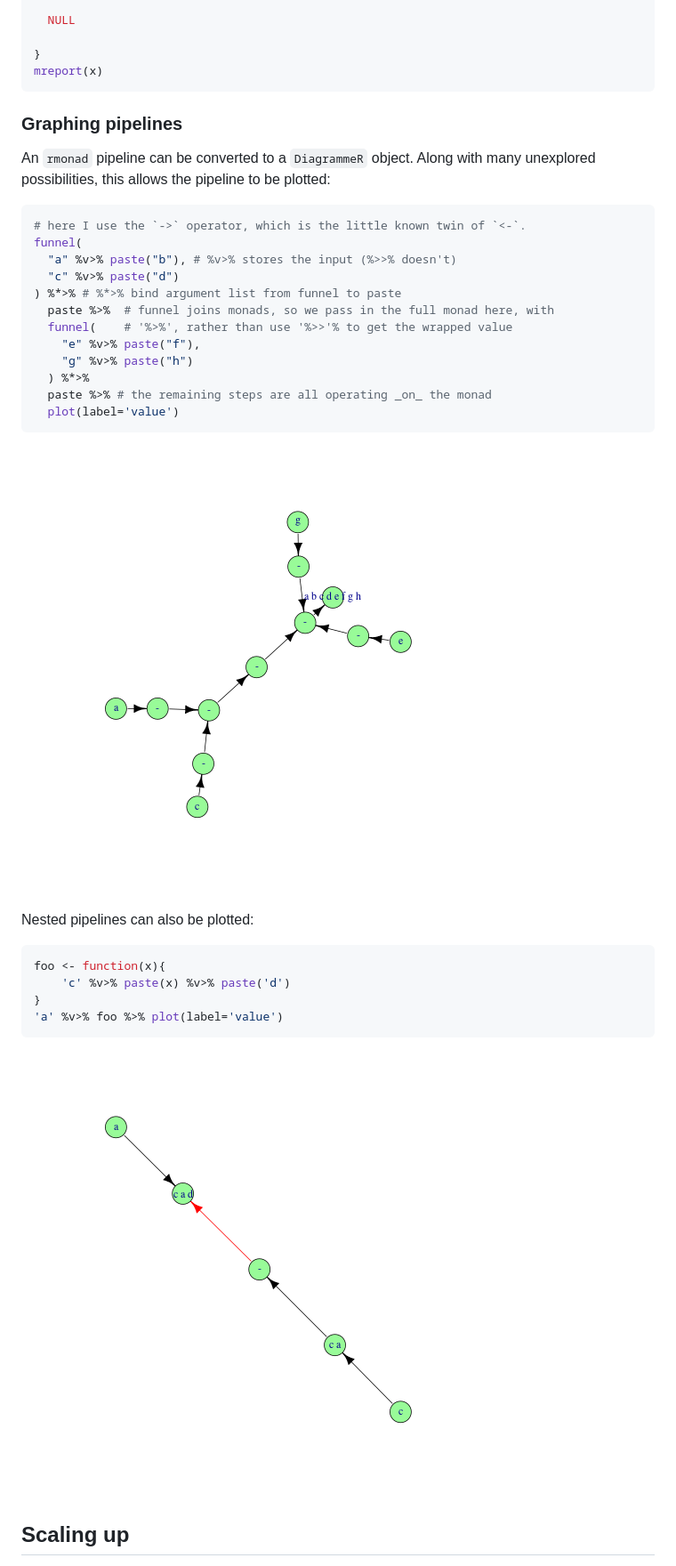
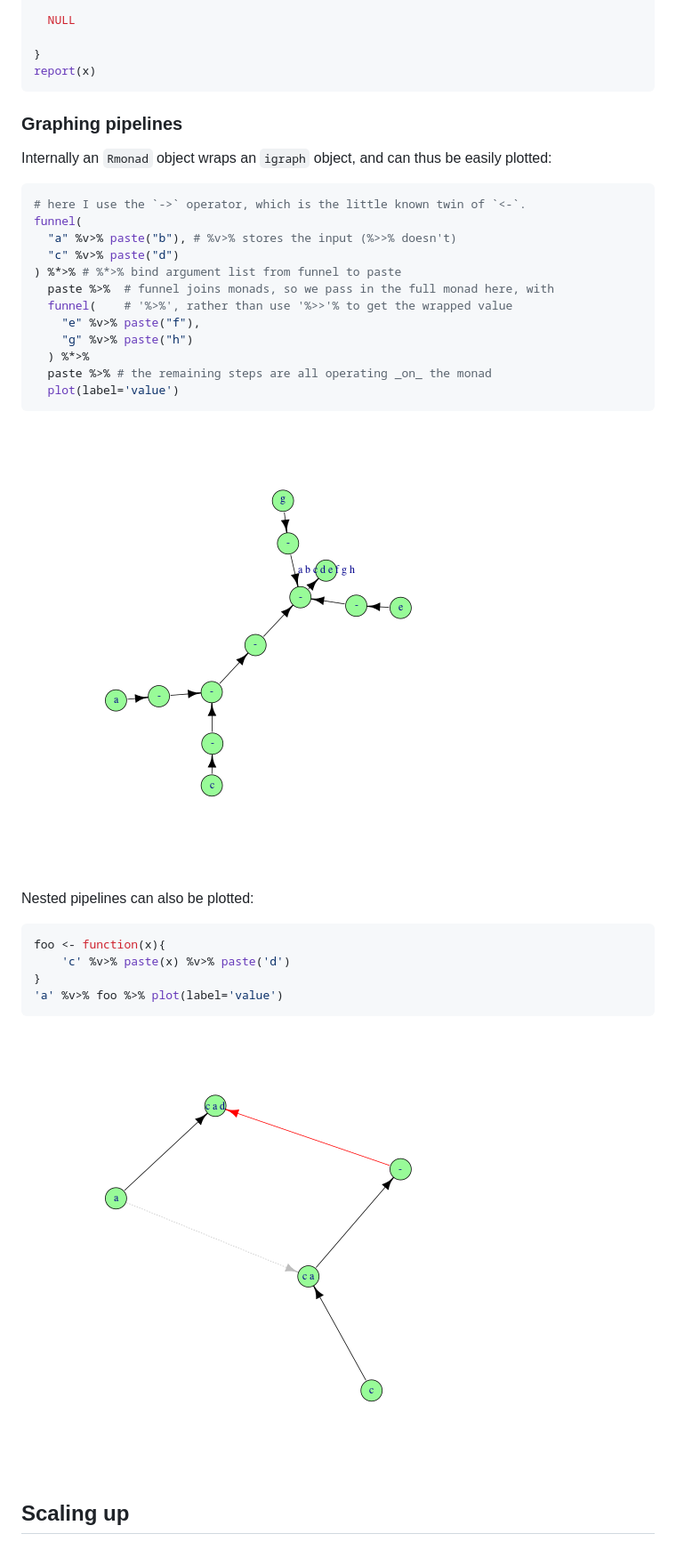
Before and after one commit to arendsee/rmonad, a Markdown page: README.md, the part around the change printed below. Shown: that part at 89% size. Drawn GitHub-style; pictures changed too: README-nested-workflow-plot-1.png, README-workflow-plot-1.png.

Commit message:
Update README and GFF vignette

````diff
--- a/README.md
+++ b/README.md
@@ -281,13 +338,13 @@ x <-
   NULL
 
 }
-mreport(x)
+report(x)
 ```
 
 ### Graphing pipelines
 
-An `rmonad` pipeline can be converted to a `DiagrammeR` object. Along with many
-unexplored possibilities, this allows the pipeline to be plotted:
+Internally an `Rmonad` object wraps an `igraph` object, and can thus be easily
+plotted:
 
 
 ```r
````
Also changed, not shown: other parts of README.md (+87 -32 lines), README-recursion-1.png, vignettes/gff-workflow-plot-1.png (deleted), 4 other files.
